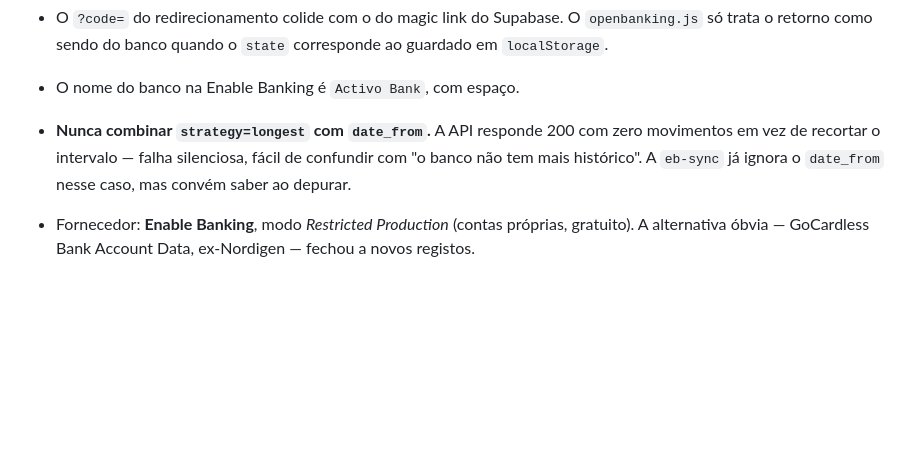
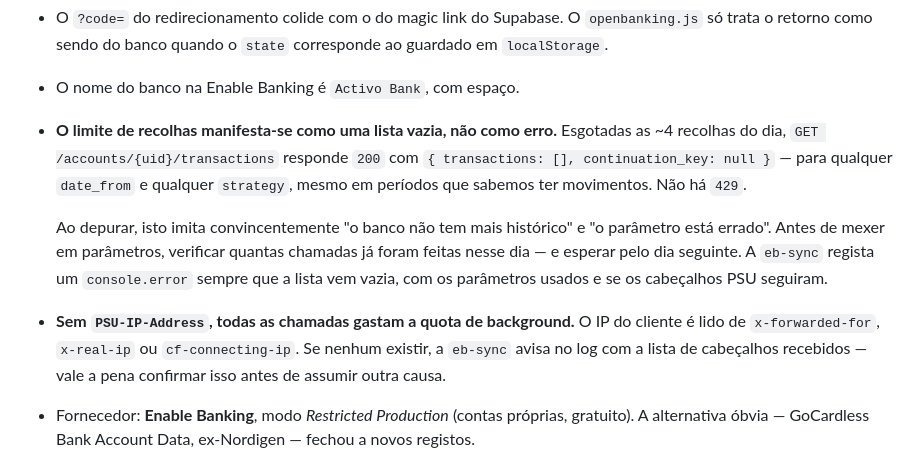
Before and after one commit to SotiInveste/gestor-financeiro, a Markdown page: CLAUDE_1.md, the part around the change. GitHub-like rendering; blank space fills up the shorter version.

Commit message:
Corrige diagnostico: lista vazia e limite de recolhas, nao incompatibilidade de parametros

```diff
--- a/CLAUDE_1.md
+++ b/CLAUDE_1.md
@@ -128,10 +128,22 @@ lá, não nas funções, para as regras não existirem em dois sítios.
   O `openbanking.js` só trata o retorno como sendo do banco quando o `state`
   corresponde ao guardado em `localStorage`.
 - O nome do banco na Enable Banking é `Activo Bank`, com espaço.
-- **Nunca combinar `strategy=longest` com `date_from`.** A API responde 200 com
-  zero movimentos em vez de recortar o intervalo — falha silenciosa, fácil de
-  confundir com "o banco não tem mais histórico". A `eb-sync` já ignora o
-  `date_from` nesse caso, mas convém saber ao depurar.
+- **O limite de recolhas manifesta-se como uma lista vazia, não como erro.**
+  Esgotadas as ~4 recolhas do dia, `GET /accounts/{uid}/transactions` responde
+  `200` com `{ transactions: [], continuation_key: null }` — para qualquer
+  `date_from` e qualquer `strategy`, mesmo em períodos que sabemos ter
+  movimentos. Não há `429`.
+
+  Ao depurar, isto imita convincentemente "o banco não tem mais histórico" e
+  "o parâmetro está errado". Antes de mexer em parâmetros, verificar quantas
+  chamadas já foram feitas nesse dia — e esperar pelo dia seguinte. A `eb-sync`
+  regista um `console.error` sempre que a lista vem vazia, com os parâmetros
+  usados e se os cabeçalhos PSU seguiram.
+
+- **Sem `PSU-IP-Address`, todas as chamadas gastam a quota de background.**
+  O IP do cliente é lido de `x-forwarded-for`, `x-real-ip` ou `cf-connecting-ip`.
+  Se nenhum existir, a `eb-sync` avisa no log com a lista de cabeçalhos
+  recebidos — vale a pena confirmar isso antes de assumir outra causa.
 
 - Fornecedor: **Enable Banking**, modo *Restricted Production* (contas próprias, gratuito).
   A alternativa óbvia — GoCardless Bank Account Data, ex-Nordigen — fechou a novos registos.
```
